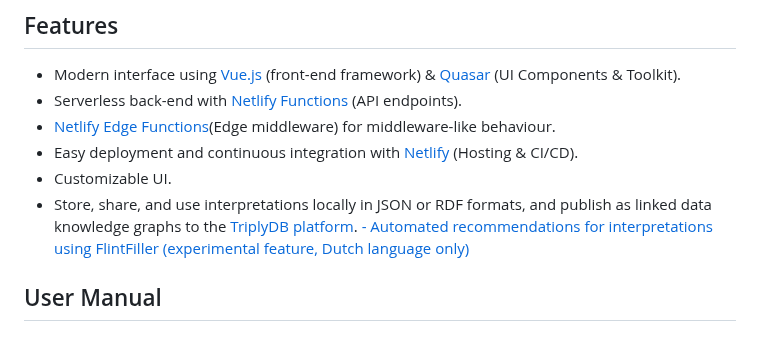
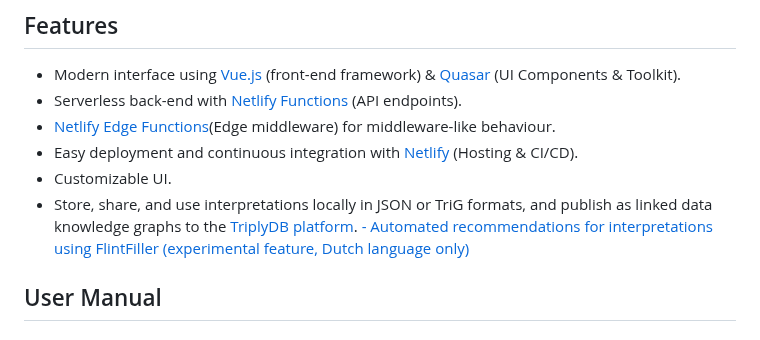
Before and after one commit to MOOI-Project-UvA/rule-editor, a Markdown page: README.md, the part around the change. Rendered like a GitHub page.

```diff
--- a/README.md
+++ b/README.md
@@ -47,7 +47,7 @@ Interpretations made using the Rule Editor can be stored as JSON or TriG files l
 - [Netlify Edge Functions](https://docs.netlify.com/edge-functions/overview/)(Edge middleware) for middleware-like behaviour.
 - Easy deployment and continuous integration with [Netlify](https://www.netlify.com/) (Hosting & CI/CD).
 - Customizable UI.
-- Store, share, and use interpretations locally in JSON or RDF formats, and publish as linked data knowledge graphs to the [TriplyDB platform](https://triplydb.com/).
+- Store, share, and use interpretations locally in JSON or TriG formats, and publish as linked data knowledge graphs to the [TriplyDB platform](https://triplydb.com/).
 [- Automated recommendations for interpretations using FlintFiller (experimental feature, Dutch language only)
 ](https://gitlab.com/normativesystems/flintfillers/flintfiller-srl/-/tree/v3.1.0?ref_type=tags)
 
```
